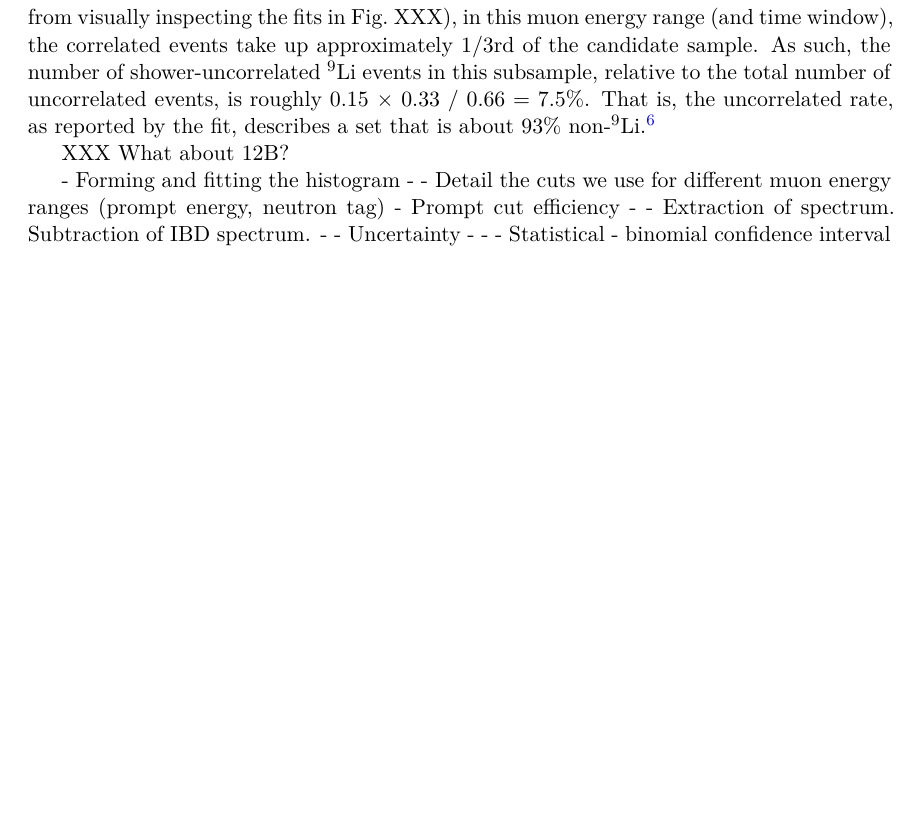
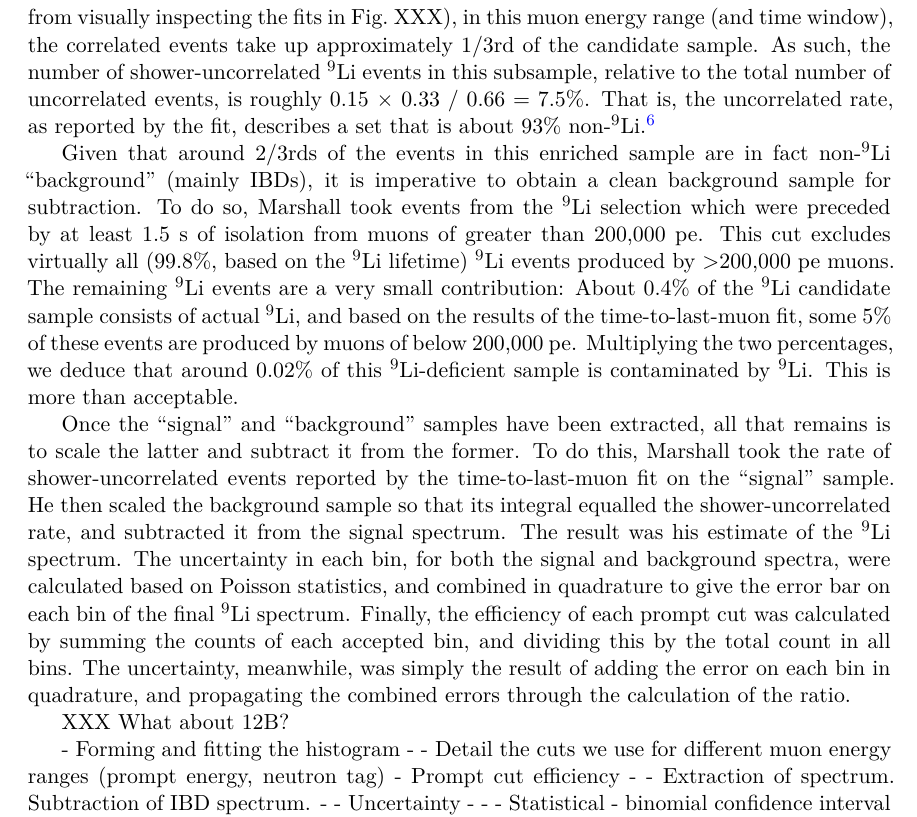
Before and after one commit to mjkramer/thesis, a LaTeX thesis (chapters/Backgrounds.tex): part of page 11 of 20 before the commit and part of page 11 of 21 after it, cut so that both start at the same text, the shorter picture padded with empty space. Compiled offline with XeLaTeX.

Commit message:
more li9 prompt cut efficiency

```diff
--- a/chapters/Backgrounds.tex
+++ b/chapters/Backgrounds.tex
@@ -213,7 +213,9 @@ The spectrum extraction proceeds in two steps. First, a spectrum is obtained fro
 
 To obtain the $^9$Li-rich sample, the $^9$Li candidates from all three halls were combined, and a subset was taken by selecting events that fell between 2 and 200~ms after a high-energy shower muon, defined here as a muon that produced more then 400,000 photoelectrons of visible energy. The time-to-last-muon fit of \autoref{eq:bkgLi9FullExpr} was then performed, giving the relative fraction of the sample comprised by \emph{shower-correlated} $^9$Li. The remaining, shower-uncorrelated, events consisted largely of non-$^9$Li ``background'' (predominantly true IBDs). Within the shower-uncorrelated fraction, we expect the presence of some $^9$Li events produced by sub-400,000 p.e. muons, but this is a small contribution: As shown by the fit results in Table.~XXX, some 85\% of the total $^9$Li sample (before applying any shower muon veto) is produced by showers of at least 400,000 photoelectrons. Meanwhile (as can be seen from visually inspecting the fits in Fig.~XXX), in this muon energy range (and time window), the correlated events take up approximately 1/3rd of the candidate sample. As such, the number of shower-uncorrelated $^9$Li events in this subsample, relative to the total number of uncorrelated events, is roughly 0.15 $\times$ 0.33 / 0.66 = 7.5\%. That is, the uncorrelated rate, as reported by the fit, describes a set that is about 93\% non-$^9$Li.\footnote{Following Marshall, in what follows we assume that 93\% $\approx$ 100\%. It would be more correct to scale the non-$^9$Li ``background'' spectrum (described later) by $\sim$0.9 before subtracting it. Instead, so as to avoid reinventing Marshall's analysis, we ignore this potential O(10\%) systematic; as it does not make a very large difference when added in quadrature to the other systematics. We also ignore the effects of $^{12}$B, which amount to only a few percent, as seen from the plotted fits.}
 
+Given that around 2/3rds of the events in this enriched sample are in fact non-$^9$Li ``background'' (mainly IBDs), it is imperative to obtain a clean background sample for subtraction. To do so, Marshall took events from the $^9$Li selection which were preceded by at least 1.5~s of isolation from muons of greater than 200,000~pe. This cut excludes virtually all (99.8\%, based on the $^9$Li lifetime) $^9$Li events produced by >200,000~pe muons. The remaining $^9$Li events are a very small contribution: About 0.4\% of the $^9$Li candidate sample consists of actual $^9$Li, and based on the results of the time-to-last-muon fit, some 5\% of these events are produced by muons of below 200,000~pe. Multiplying the two percentages, we deduce that around 0.02\% of this $^9$Li-deficient sample is contaminated by $^9$Li. This is more than acceptable.
 
+Once the ``signal'' and ``background'' samples have been extracted, all that remains is to scale the latter and subtract it from the former. To do this, Marshall took the rate of shower-uncorrelated events reported by the time-to-last-muon fit on the ``signal'' sample. He then scaled the background sample so that its integral equalled the shower-uncorrelated rate, and subtracted it from the signal spectrum. The result was his estimate of the $^9$Li spectrum. The uncertainty in each bin, for both the signal and background spectra, were calculated based on Poisson statistics, and combined in quadrature to give the error bar on each bin of the final $^9$Li spectrum. Finally, the efficiency of each prompt cut was calculated by summing the counts of each accepted bin, and dividing this by the total count in all bins. The uncertainty, meanwhile, was simply the result of adding the error on each bin in quadrature, and propagating the combined errors through the calculation of the ratio.
 
 XXX What about 12B?
 
```
